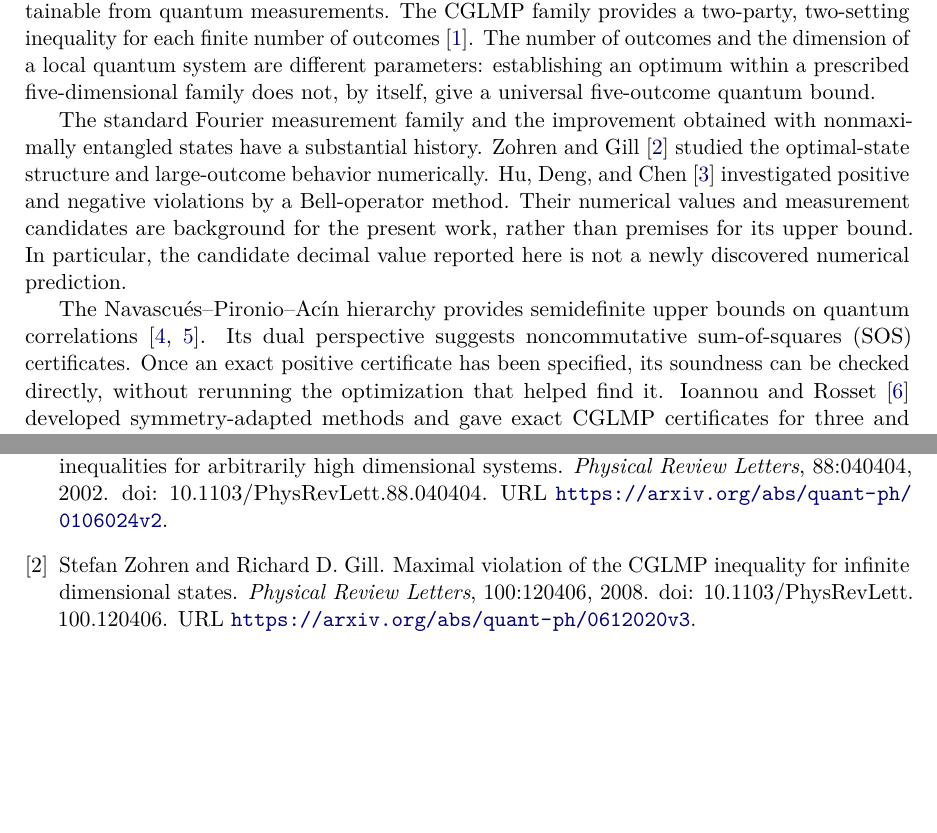
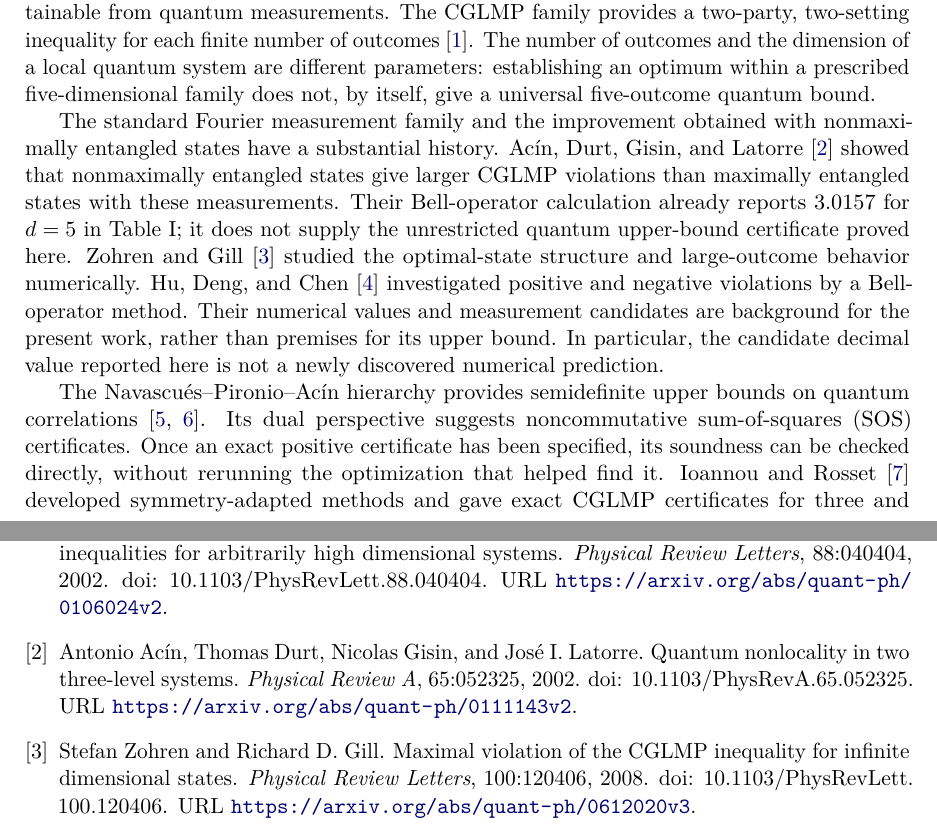
Before and after one commit to LeoLam233/cglmp5-exact-value, a LaTeX paper (paper/main.tex, which reads paper/references.bib): two parts of pages 1 and 9 of 23, joined at a grey line, cut so that both start at the same text, the shorter picture padded with empty space. Compiled offline with pdfLaTeX.

Commit message:
Credit early CGLMP antecedent and rebuild manuscript
Co-authored-by: Codex <noreply@openai.com>

```diff
--- a/paper/main.tex
+++ b/paper/main.tex
@@ -67,7 +67,12 @@ five-dimensional family does not, by itself, give a universal five-outcome
 quantum bound.
 
 The standard Fourier measurement family and the improvement obtained with
-nonmaximally entangled states have a substantial history. Zohren and Gill
+nonmaximally entangled states have a substantial history. Ac\'in, Durt,
+Gisin, and Latorre \cite{AcinDurtGisinLatorre} showed that nonmaximally
+entangled states give larger CGLMP violations than maximally entangled
+states with these measurements. Their Bell-operator calculation already
+reports $3.0157$ for $d=5$ in Table~I; it does not supply the unrestricted
+quantum upper-bound certificate proved here. Zohren and Gill
 \cite{ZohrenGill} studied the optimal-state structure and large-outcome
 behavior numerically. Hu, Deng, and Chen \cite{HuDengChen} investigated positive
 and negative violations by a Bell-operator method. Their numerical values and
--- a/paper/references.bib
+++ b/paper/references.bib
@@ -10,3 +15,6 @@
+  doi = {10.1103/PhysRevA.65.052325},
+  eprint = {quant-ph/0111143}, archivePrefix = {arXiv},
+  url = {https://arxiv.org/abs/quant-ph/0111143v2}
 }
 @article{ZohrenGill,
   author = {Zohren, Stefan and Gill, Richard D.},
```
Also changed, not shown: paper/SOURCE_SHA256SUMS.txt (+4 -4 lines), paper/README.md, paper/main.pdf, paper/references.bib (5 more changed lines), 3 other files.
